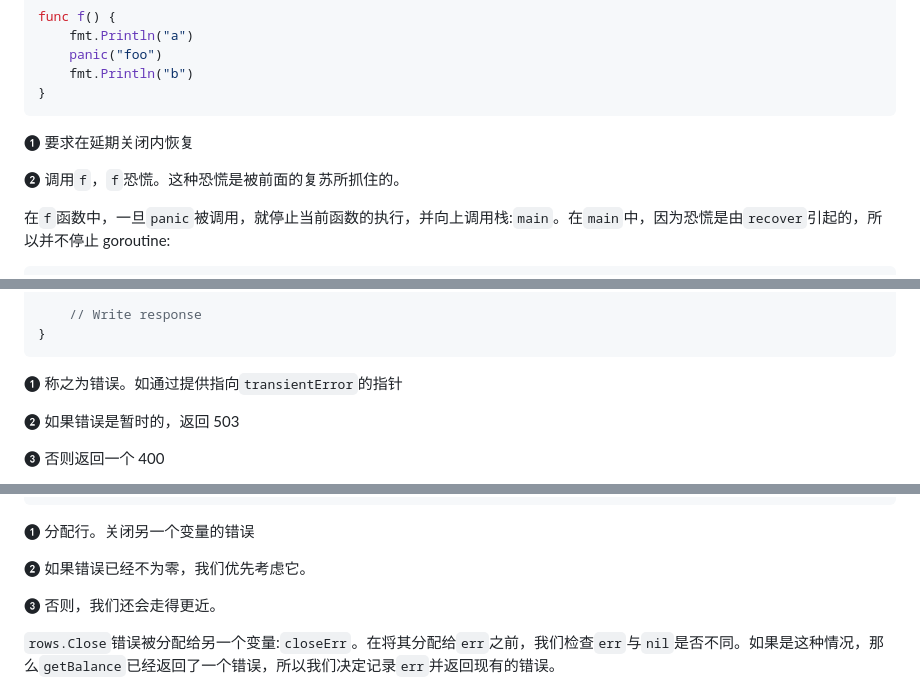
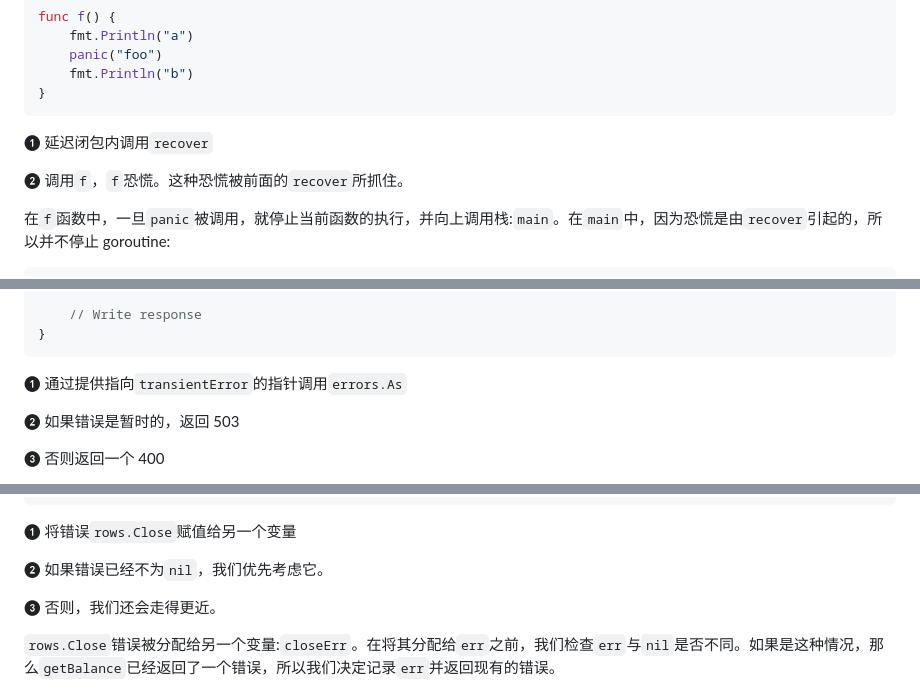
Before and after one commit to OpenDocCN/100-go-mistakes-zh, a Markdown page: docs/06.md, 3 parts joined by grey strips. Drawn GitHub-style.

````diff
--- a/docs/06.md
+++ b/docs/06.md
@@ -60,9 +60,9 @@ func f() {
 }
 ```
 
-❶ 要求在延期关闭内恢复
+❶ 延迟闭包内调用`recover`
 
-❷ 调用`f`，`f`恐慌。这种恐慌是被前面的复苏所抓住的。
+❷ 调用`f`，`f`恐慌。这种恐慌被前面的`recover`所抓住。
 
 在`f`函数中，一旦`panic`被调用，就停止当前函数的执行，并向上调用栈:`main`。在`main`中，因为恐慌是由`recover`引起的，所以并不停止 goroutine:
 
@@ -400,7 +400,7 @@ func handler(w http.ResponseWriter, r *http.Request) {
 }
 ```
 
-❶ 称之为错误。如通过提供指向`transientError`的指针
+❶ 通过提供指向`transientError`的指针调用`errors.As`
 
 ❷ 如果错误是暂时的，返回 503
 
@@ -792,9 +792,9 @@ defer func() {
 }()
 ```
 
-❶ 分配行。关闭另一个变量的错误
+❶ 将错误`rows.Close`赋值给另一个变量
 
-❷ 如果错误已经不为零，我们优先考虑它。
+❷ 如果错误已经不为`nil`，我们优先考虑它。
 
 ❸ 否则，我们还会走得更近。
 
````
Also changed, not shown: other parts of docs/06.md (+3 -3 lines), docs/07.md (+18 -18 lines), docs/08.md (+1 -1 lines).
